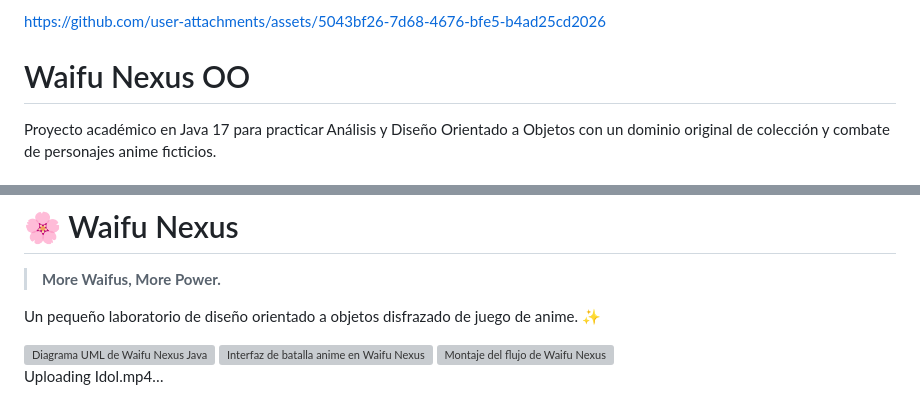
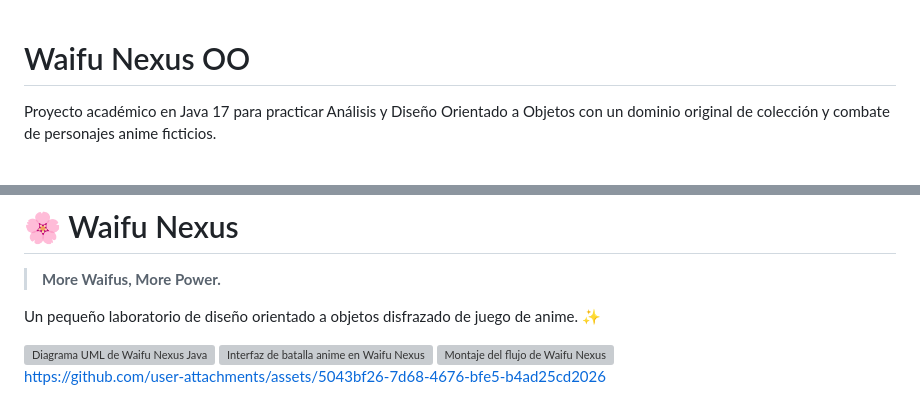
Before and after one commit to valentinopippo19/Waifu-nexus, a Markdown page: README.md, 2 parts joined by grey strips. GitHub-like rendering; grey boxes are pictures that could not be loaded.

```diff
--- a/README.md
+++ b/README.md
@@ -1,5 +1,3 @@
-
-https://github.com/user-attachments/assets/5043bf26-7d68-4676-bfe5-b4ad25cd2026
 # Waifu Nexus OO
 
 Proyecto académico en Java 17 para practicar Análisis y Diseño Orientado a Objetos
@@ -1045,4 +1043,4 @@ Un pequeño laboratorio de diseño orientado a objetos disfrazado de juego de an
 
 <img width="1536" height="1024" alt="Montaje del flujo de Waifu Nexus" src="https://github.com/user-attachments/assets/5c1d0f4c-35b7-46de-8377-4da7693052d7" />
 
-Uploading Idol.mp4…
+https://github.com/user-attachments/assets/5043bf26-7d68-4676-bfe5-b4ad25cd2026
```
